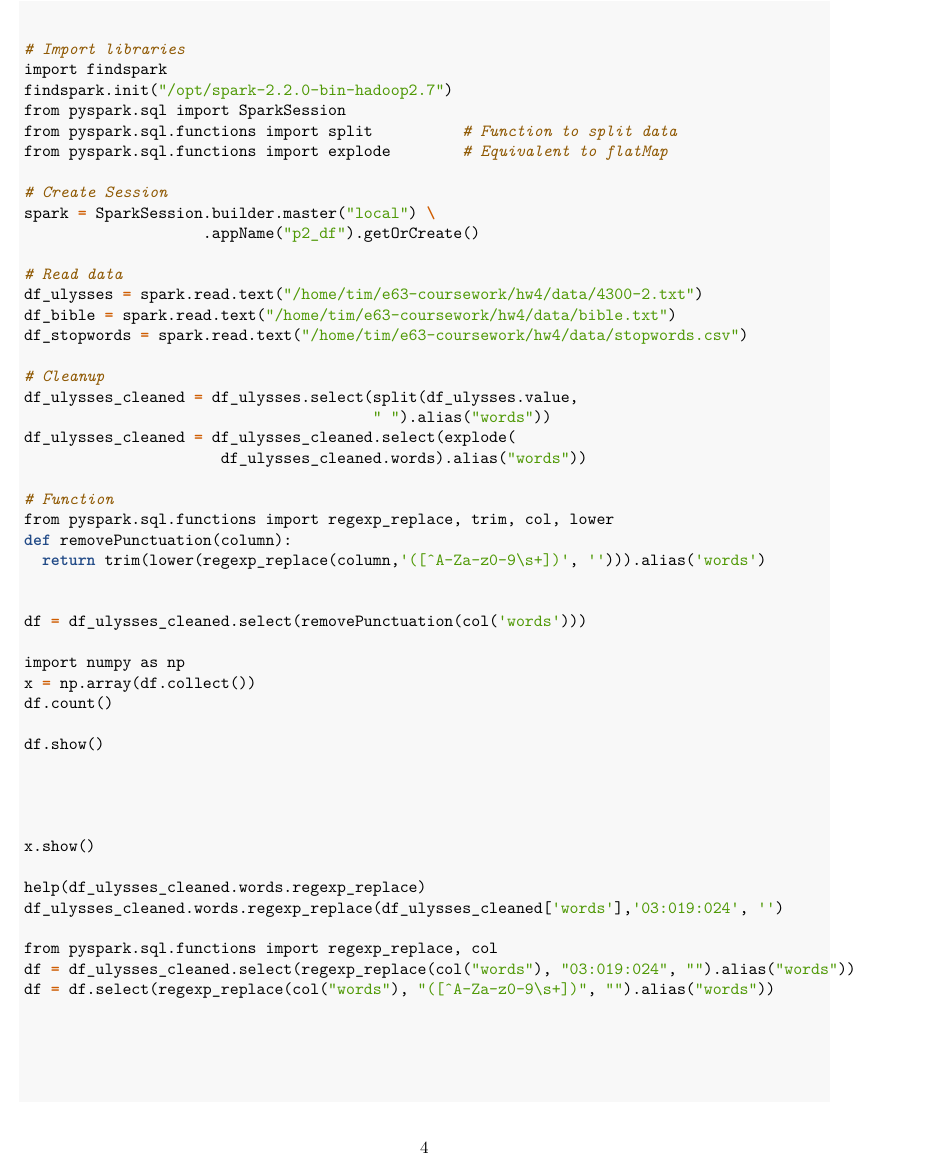
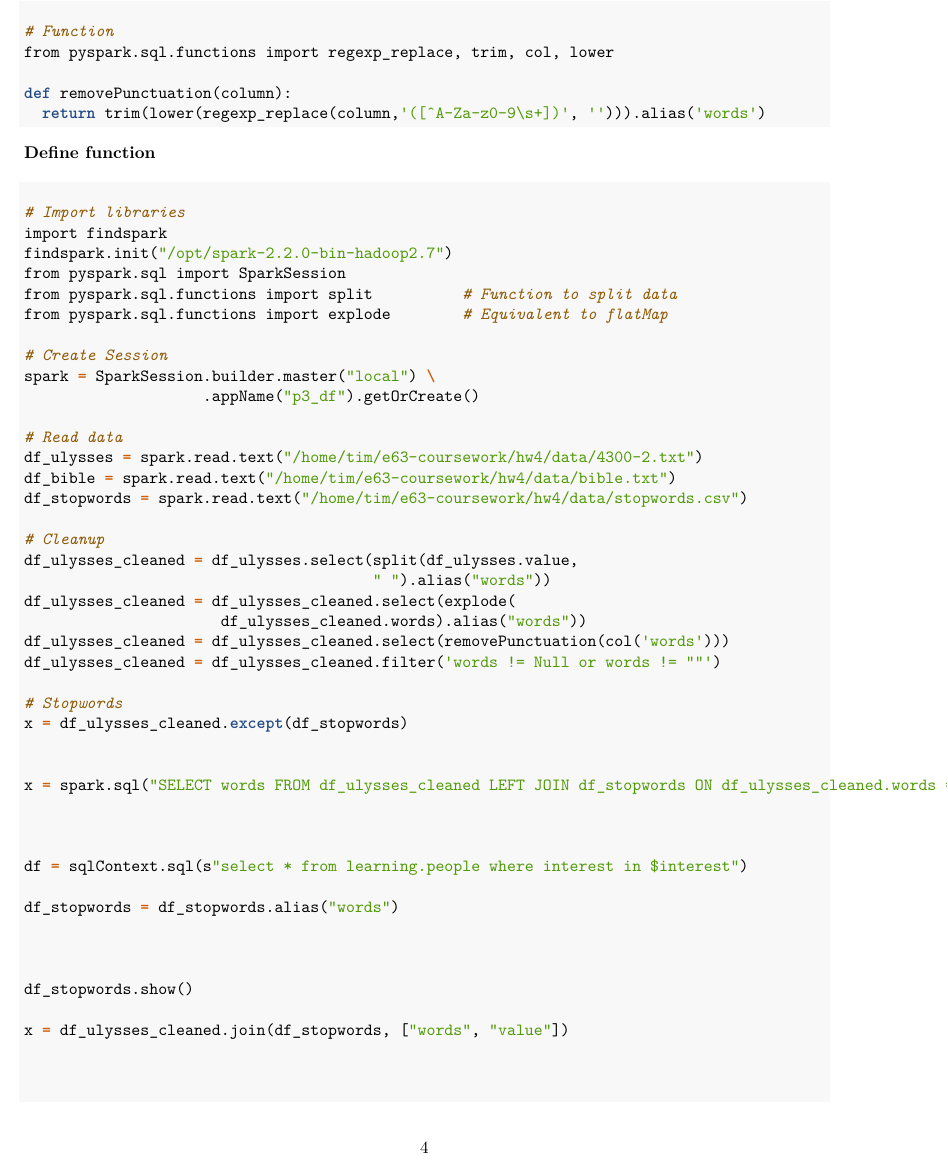
Before and after one commit to greenore/e63-coursework, an R Markdown document (hw4/hw4-hagmann-tim.Rmd): page 4 of 6 before the commit and page 4 of 7 after it. Rendered offline with R 4.5, knitr and Pandoc, then LaTeX, with nearby package versions.

Commit message:
last update

````diff
--- a/hw4/hw4-hagmann-tim.Rmd
+++ b/hw4/hw4-hagmann-tim.Rmd
@@ -163,6 +163,17 @@ Implement problem 1 using DataFrame API.
 ### i) DF word number pairs
 Use Spark transformation and action functions present in *DF API* to transform those texts into DF-s that contain words and numbers of occurrence of those words in respective text. From King James Bible eliminate all verse numbers of the form: *03:019:024*. Eliminate from both RDDs so called *“stop words”*. List for us 30 most frequent words in each RDD (text).
 
+#### Define function
+```{python eval=FALSE}
+# Function
+from pyspark.sql.functions import regexp_replace, trim, col, lower
+
+def removePunctuation(column):
+  return trim(lower(regexp_replace(column,'([^A-Za-z0-9\s+])', ''))).alias('words')
+
+```
+
+
 #### Load data into RDD and cleanup
 ```{python eval=FALSE}
 # Import libraries
@@ -174,7 +185,7 @@ from pyspark.sql.functions import explode        # Equivalent to flatMap
 
 # Create Session
 spark = SparkSession.builder.master("local") \
-                    .appName("p2_df").getOrCreate()
+                    .appName("p3_df").getOrCreate()
 
 # Read data
 df_ulysses = spark.read.text("/home/tim/e63-coursework/hw4/data/4300-2.txt")
@@ -186,11 +197,42 @@ df_ulysses_cleaned = df_ulysses.select(split(df_ulysses.value,
                                        " ").alias("words"))
 df_ulysses_cleaned = df_ulysses_cleaned.select(explode(
                       df_ulysses_cleaned.words).alias("words"))
+df_ulysses_cleaned = df_ulysses_cleaned.select(removePunctuation(col('words')))
+df_ulysses_cleaned = df_ulysses_cleaned.filter('words != Null or words != ""')
 
-# Function
-from pyspark.sql.functions import regexp_replace, trim, col, lower
-def removePunctuation(column):
-  return trim(lower(regexp_replace(column,'([^A-Za-z0-9\s+])', ''))).alias('words')
+# Stopwords
+x = df_ulysses_cleaned.except(df_stopwords)
 
 
-df = df_ulysses_cleaned.select(removePunctuation(col('words')))
+x = spark.sql("SELECT words FROM df_ulysses_cleaned LEFT JOIN df_stopwords ON df_ulysses_cleaned.words = df_stopwords.words WHERE df_stopwords.value IS NULL")
+
+
+
+df = sqlContext.sql(s"select * from learning.people where interest in $interest")
+
+df_stopwords = df_stopwords.alias("words")
+
+
+
+df_stopwords.show()
+
+x = df_ulysses_cleaned.join(df_stopwords, ["words", "value"])
+
+
+
+df = df_ulysses_cleaned.join(df_stopwords, df_ulysses_cleaned.words == df_stopwords.value)
+
+df.show()
+help(df_ulysses_cleaned.join)
+df_ulysses_cleaned = df_stopwords.join(df_stopwords, df_ulysses_cleaned("words") === df_stopwords("value"))
+
+
+
+df1.join(df2, df1("user_id") === df2("valid_id"))
+
+df_ulysses_cleaned = df_ulysses.select(split(df_ulysses.value,
+                                       " ").alias("words"))
+df_ulysses_cleaned = df_ulysses_cleaned.select(explode(
+                      df_ulysses_cleaned.words).alias("words"))
+df_ulysses_cleaned = df_ulysses_cleaned.select(removePunctuation(col('words')))
+df_ulysses_cleaned = df_ulysses_cleaned.filter('words != Null or words != ""')
@@ -197,3 +246,2 @@ df = df_ulysses_cleaned.select(removePunctuation(col('words')))
 
 import numpy as np
-x = np.array(df.collect())
@@ -207,4 +263,3 @@ df.show()
 x.show()
 
 help(df_ulysses_cleaned.words.regexp_replace)
-df_ulysses_cleaned.words.regexp_replace(df_ulysses_cleaned['words'],'03:019:024', '')
@@ -230,11 +271,3 @@ sentenceDF.show(truncate=False)
-   .select(removePunctuation(col('sentence')))
-   .show(truncate=False))
-
-
-
-
-
-
 
 
 
````
Also changed, not shown: hw4/hw4-hagmann-tim.Rmd (33 more changed lines), 1 other file.
